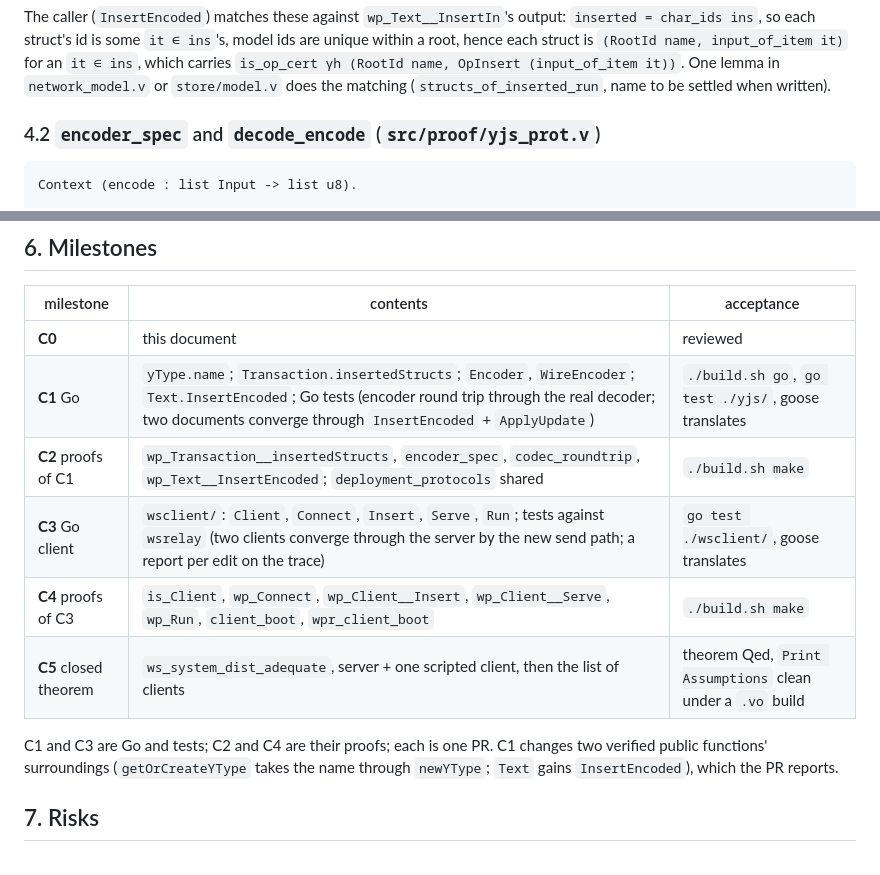
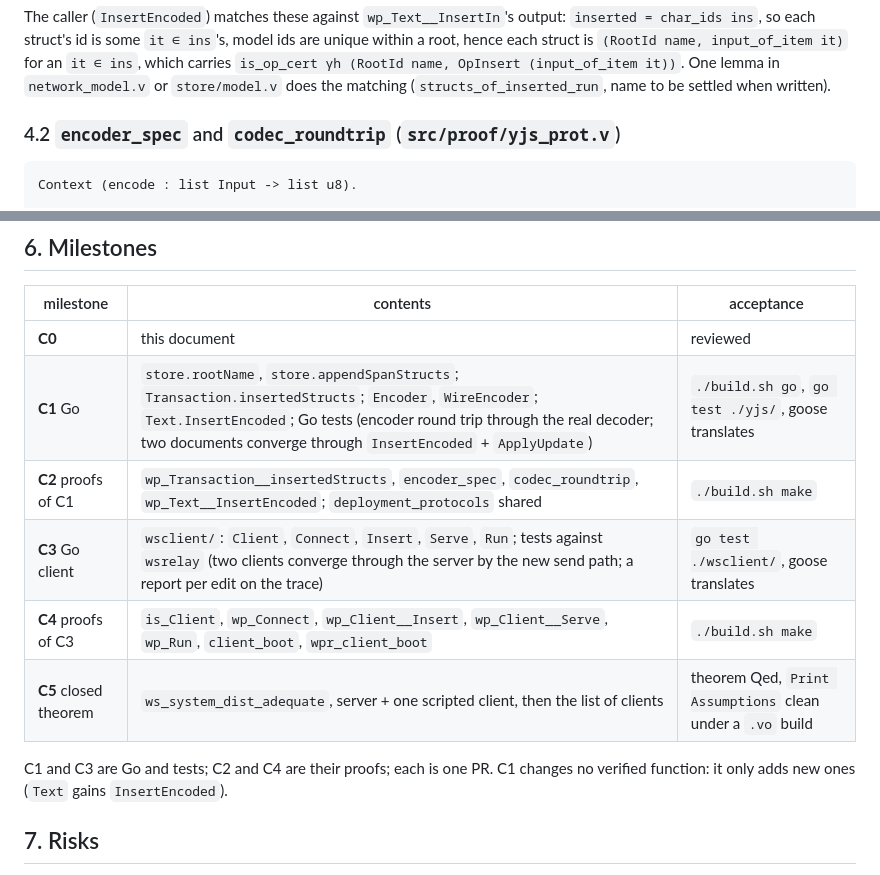
Before and after one commit to iasakura/cert-yjs, a Markdown page: docs/plan-issue-131-client.md, 2 parts joined by grey strips. Rendered like a GitHub page.

````diff
--- a/docs/plan-issue-131-client.md
+++ b/docs/plan-issue-131-client.md
@@ -272,7 +284,7 @@ model ids are unique within a root, hence each struct is
 `network_model.v` or `store/model.v` does the matching
 (`structs_of_inserted_run`, name to be settled when written).
 
-### 4.2 `encoder_spec` and `decode_encode` (`src/proof/yjs_prot.v`)
+### 4.2 `encoder_spec` and `codec_roundtrip` (`src/proof/yjs_prot.v`)
 
 ```
 Context (encode : list Input -> list u8).
@@ -434,16 +479,15 @@ and `Serve` each hold one.
 | milestone | contents | acceptance |
 |---|---|---|
 | **C0** | this document | reviewed |
-| **C1** Go | `yType.name`; `Transaction.insertedStructs`; `Encoder`, `WireEncoder`; `Text.InsertEncoded`; Go tests (encoder round trip through the real decoder; two documents converge through `InsertEncoded` + `ApplyUpdate`) | `./build.sh go`, `go test ./yjs/`, goose translates |
+| **C1** Go | `store.rootName`, `store.appendSpanStructs`; `Transaction.insertedStructs`; `Encoder`, `WireEncoder`; `Text.InsertEncoded`; Go tests (encoder round trip through the real decoder; two documents converge through `InsertEncoded` + `ApplyUpdate`) | `./build.sh go`, `go test ./yjs/`, goose translates |
 | **C2** proofs of C1 | `wp_Transaction__insertedStructs`, `encoder_spec`, `codec_roundtrip`, `wp_Text__InsertEncoded`; `deployment_protocols` shared | `./build.sh make` |
 | **C3** Go client | `wsclient/`: `Client`, `Connect`, `Insert`, `Serve`, `Run`; tests against `wsrelay` (two clients converge through the server by the new send path; a report per edit on the trace) | `go test ./wsclient/`, goose translates |
 | **C4** proofs of C3 | `is_Client`, `wp_Connect`, `wp_Client__Insert`, `wp_Client__Serve`, `wp_Run`, `client_boot`, `wpr_client_boot` | `./build.sh make` |
 | **C5** closed theorem | `ws_system_dist_adequate`, server + one scripted client, then the list of clients | theorem Qed, `Print Assumptions` clean under a `.vo` build |
 
 C1 and C3 are Go and tests; C2 and C4 are their proofs; each is one PR. C1
-changes two verified public functions' surroundings (`getOrCreateYType`
-takes the name through `newYType`; `Text` gains `InsertEncoded`), which the
-PR reports.
+changes no verified function: it only adds new ones (`Text` gains
+`InsertEncoded`).
 
 ## 7. Risks
 
````
Also changed, not shown: other parts of docs/plan-issue-131-client.md (+72 -25 lines).
